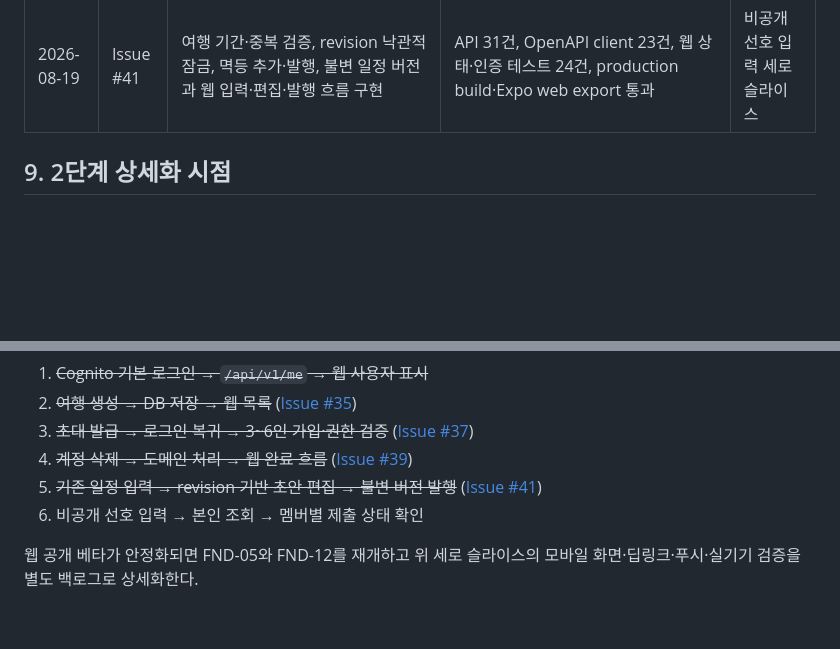
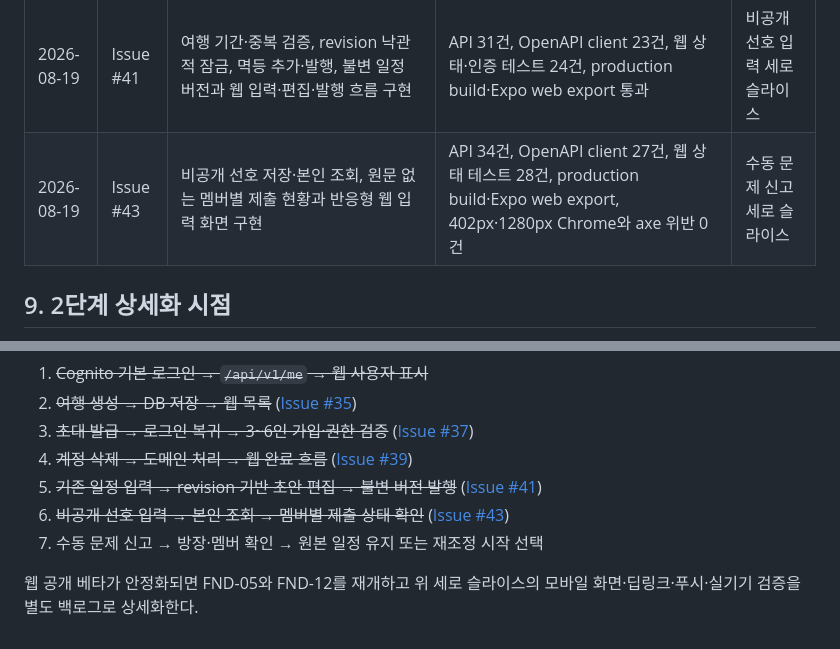
Before and after one commit to ChungNam-DEVELOPERS/Dajeong, a Markdown page: docs/08-execution-backlog.md, 2 parts joined by grey strips. Rendered like a GitHub page; blank space fills up the shorter version.

```diff
--- a/docs/08-execution-backlog.md
+++ b/docs/08-execution-backlog.md
@@ -321,6 +321,7 @@ FND-17 → FND-18 clean-room 검증·출구 게이트
 | 2026-08-19 | Issue #37 | 7일 초대 발급·재발급 폐기, 로그인 복귀, 멱등 가입, 6명 동시성 제한과 웹 발급·가입 화면 구현 | API 25건, OpenAPI client 15건, 웹 상태·인증 테스트 17건, production build, Expo web 회귀 export 통과 | 계정 삭제 세로 슬라이스 |
 | 2026-08-19 | Issue #39 | 계정 식별정보 익명화, 삭제 token tombstone, 멤버십 종료·방장 여행 보관과 웹 2단계 삭제 흐름 구현 | API 28건, OpenAPI client 17건, 웹 상태·인증 테스트 19건, production build 통과 | 기존 일정 입력 세로 슬라이스 |
 | 2026-08-19 | Issue #41 | 여행 기간·중복 검증, revision 낙관적 잠금, 멱등 추가·발행, 불변 일정 버전과 웹 입력·편집·발행 흐름 구현 | API 31건, OpenAPI client 23건, 웹 상태·인증 테스트 24건, production build·Expo web export 통과 | 비공개 선호 입력 세로 슬라이스 |
+| 2026-08-19 | Issue #43 | 비공개 선호 저장·본인 조회, 원문 없는 멤버별 제출 현황과 반응형 웹 입력 화면 구현 | API 34건, OpenAPI client 27건, 웹 상태 테스트 28건, production build·Expo web export, 402px·1280px Chrome와 axe 위반 0건 | 수동 문제 신고 세로 슬라이스 |
 
 ## 9. 2단계 상세화 시점
 
@@ -333,6 +334,7 @@ FND-17 → FND-18 clean-room 검증·출구 게이트
 3. ~~초대 발급 → 로그인 복귀 → 3~6인 가입·권한 검증~~ ([Issue #37](https://github.com/ChungNam-DEVELOPERS/Dajeong/issues/37))
 4. ~~계정 삭제 → 도메인 처리 → 웹 완료 흐름~~ ([Issue #39](https://github.com/ChungNam-DEVELOPERS/Dajeong/issues/39))
 5. ~~기존 일정 입력 → revision 기반 초안 편집 → 불변 버전 발행~~ ([Issue #41](https://github.com/ChungNam-DEVELOPERS/Dajeong/issues/41))
-6. 비공개 선호 입력 → 본인 조회 → 멤버별 제출 상태 확인
+6. ~~비공개 선호 입력 → 본인 조회 → 멤버별 제출 상태 확인~~ ([Issue #43](https://github.com/ChungNam-DEVELOPERS/Dajeong/issues/43))
+7. 수동 문제 신고 → 방장·멤버 확인 → 원본 일정 유지 또는 재조정 시작 선택
 
 웹 공개 베타가 안정화되면 FND-05와 FND-12를 재개하고 위 세로 슬라이스의 모바일 화면·딥링크·푸시·실기기 검증을 별도 백로그로 상세화한다.
```
Also changed, not shown: design-qa.md (added, +58 -0 lines).
